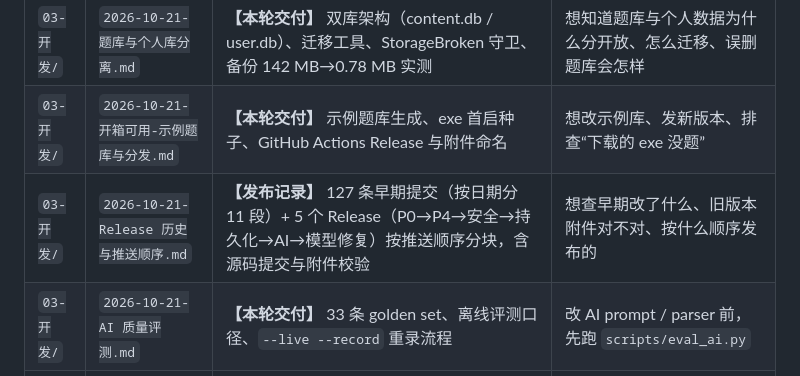
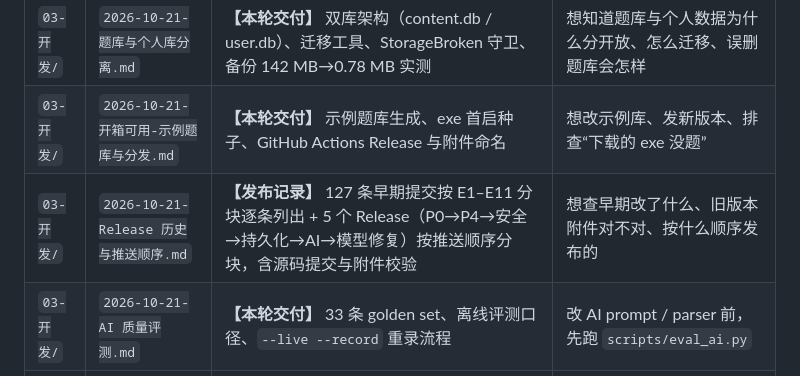
Before and after one commit to Ryden789/GOSHORE, a Markdown page: docs/README.md, the part around the change. GitHub-like rendering.

```diff
--- a/docs/README.md
+++ b/docs/README.md
@@ -11,7 +11,7 @@
 | `03-开发/` | `开发任务手册.md` | 逐条任务手册（2026-10-05 代码扫描）+ **处理状态复查表** | 修 bug / 做优化前，先看状态表别重复劳动 |
 | `03-开发/` | `2026-10-21-题库与个人库分离.md` | **【本轮交付】** 双库架构（content.db / user.db）、迁移工具、StorageBroken 守卫、备份 142 MB→0.78 MB 实测 | 想知道题库与个人数据为什么分开放、怎么迁移、误删题库会怎样 |
 | `03-开发/` | `2026-10-21-开箱可用-示例题库与分发.md` | **【本轮交付】** 示例题库生成、exe 首启种子、GitHub Actions Release 与附件命名 | 想改示例库、发新版本、排查“下载的 exe 没题” |
-| `03-开发/` | `2026-10-21-Release 历史与推送顺序.md` | **【发布记录】** 127 条早期提交（按日期分 11 段）+ 5 个 Release（P0→P4→安全→持久化→AI→模型修复）按推送顺序分块，含源码提交与附件校验 | 想查早期改了什么、旧版本附件对不对、按什么顺序发布的 |
+| `03-开发/` | `2026-10-21-Release 历史与推送顺序.md` | **【发布记录】** 127 条早期提交按 E1–E11 分块逐条列出 + 5 个 Release（P0→P4→安全→持久化→AI→模型修复）按推送顺序分块，含源码提交与附件校验 | 想查早期改了什么、旧版本附件对不对、按什么顺序发布的 |
 | `03-开发/` | `2026-10-21-AI 质量评测.md` | **【本轮交付】** 33 条 golden set、离线评测口径、`--live --record` 重录流程 | 改 AI prompt / parser 前，先跑 `scripts/eval_ai.py` |
 | `03-开发/` | `2026-10-21-双前端共享逻辑层.md` | **【本轮交付】** `static/shared/` 三个文件、加载顺序、8 个校验器与 8 个测试的改法 | 改主题/字号/草稿/提醒/净化/判分时，先看这里 |
 | `03-开发/` | `2026-10-21-安全加固与合规.md` | **【本轮修复】** 默认本机 + `--lan` 令牌、XSS 实体解码、SSRF 固定 IP、CORS、MIT/NOTICE、CI 前端校验 | 改鉴权/净化/抓取/分发前；评估残留风险时 |
```
Also changed, not shown: docs/03-开发/2026-10-21-Release 历史与推送顺序.md (+196 -149 lines).
